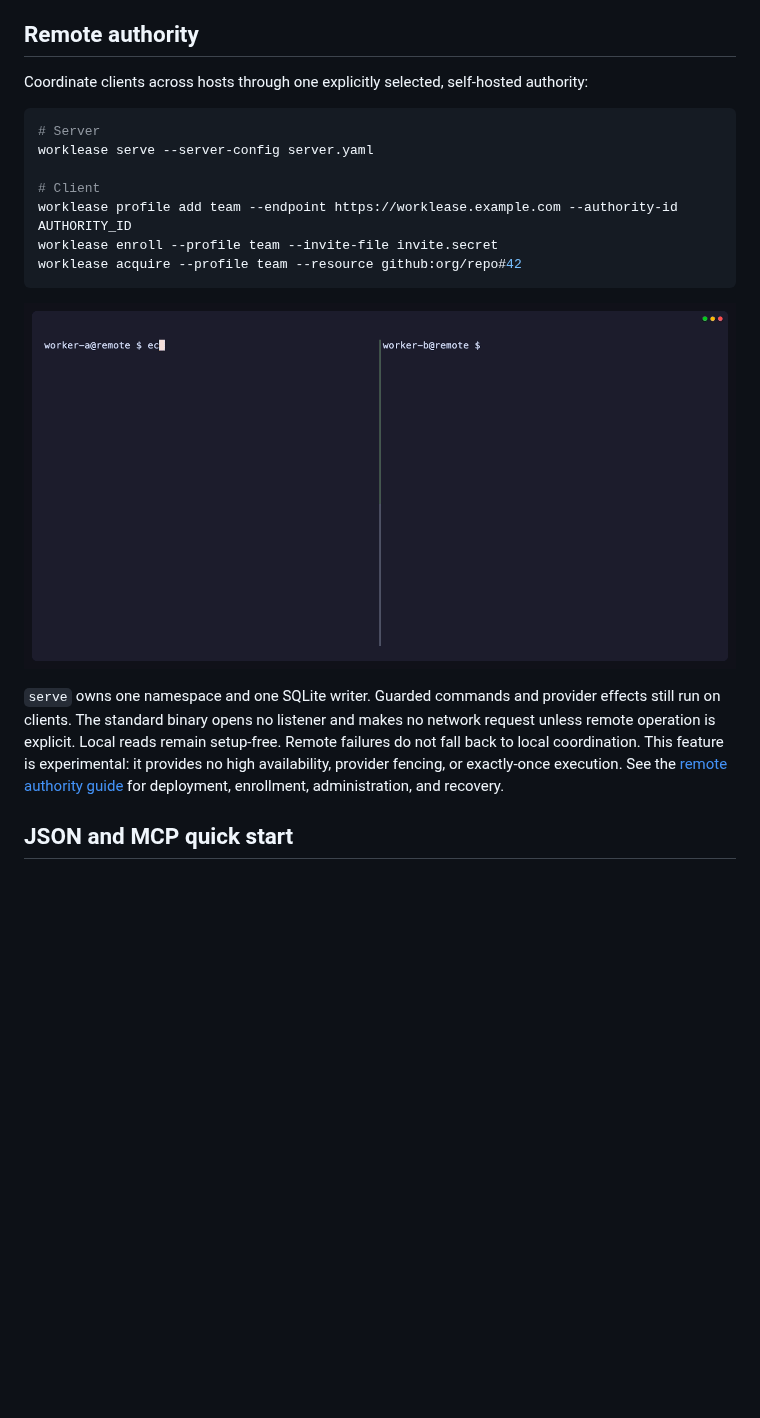
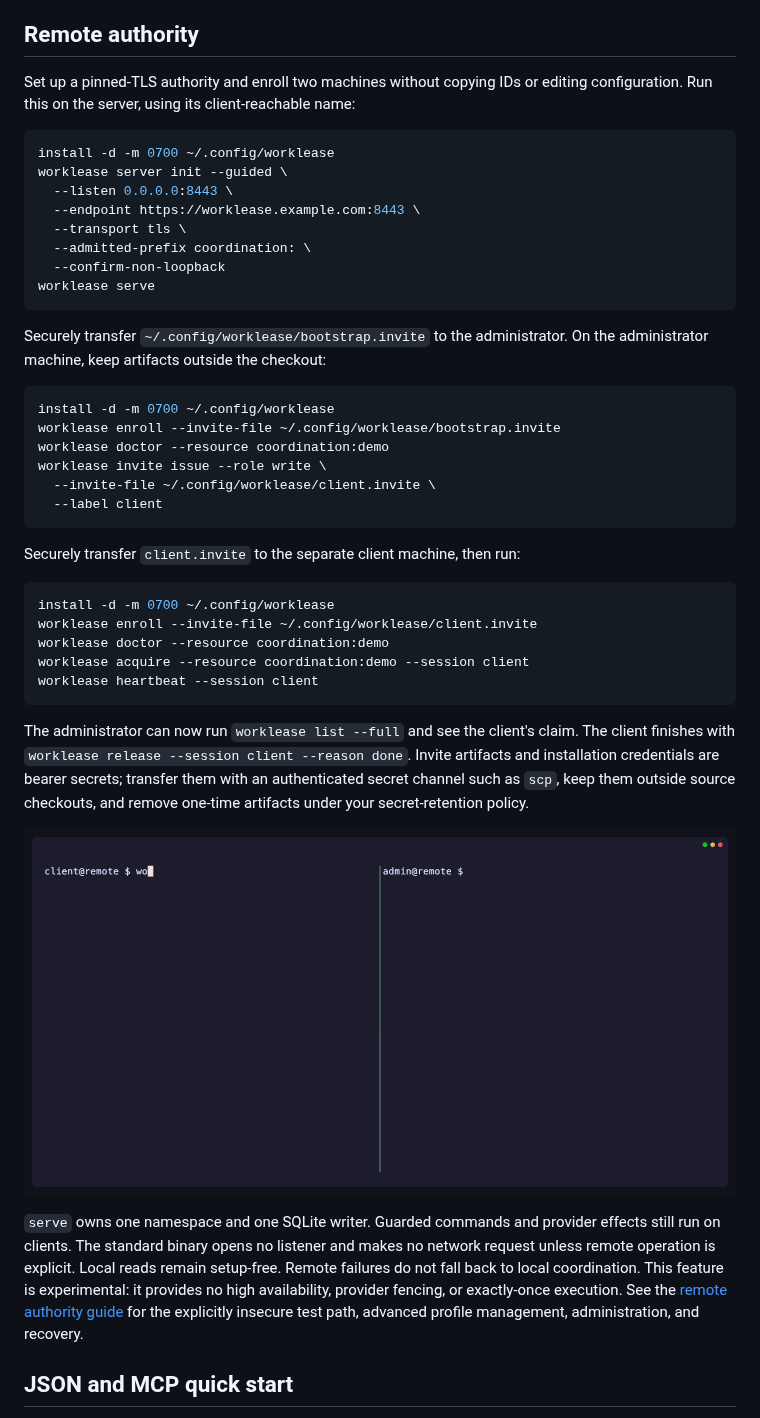
Before and after one commit to brettinternet/worklease, a Markdown page: README.md, the part around the change. Drawn GitHub-style; pictures changed too: docs/remote-demo.gif; blank space fills up the shorter version.

Commit message:
Add guided remote onboarding journey

````diff
--- a/README.md
+++ b/README.md
@@ -112,30 +112,58 @@ polling, coordination-only, and guarded-operation options.
 
 ## Remote authority
 
-Coordinate clients across hosts through one explicitly selected, self-hosted
-authority:
+Set up a pinned-TLS authority and enroll two machines without copying IDs or
+editing configuration. Run this on the server, using its client-reachable name:
 
 ```sh
-# Server
-worklease serve --server-config server.yaml
+install -d -m 0700 ~/.config/worklease
+worklease server init --guided \
+  --listen 0.0.0.0:8443 \
+  --endpoint https://worklease.example.com:8443 \
+  --transport tls \
+  --admitted-prefix coordination: \
+  --confirm-non-loopback
+worklease serve
+```
 
-# Client
-worklease profile add team --endpoint https://worklease.example.com --authority-id AUTHORITY_ID
-worklease enroll --profile team --invite-file invite.secret
-worklease acquire --profile team --resource github:org/repo#42
+Securely transfer `~/.config/worklease/bootstrap.invite` to the administrator.
+On the administrator machine, keep artifacts outside the checkout:
+
+```sh
+install -d -m 0700 ~/.config/worklease
+worklease enroll --invite-file ~/.config/worklease/bootstrap.invite
+worklease doctor --resource coordination:demo
+worklease invite issue --role write \
+  --invite-file ~/.config/worklease/client.invite \
+  --label client
 ```
+
+Securely transfer `client.invite` to the separate client machine, then run:
+
+```sh
+install -d -m 0700 ~/.config/worklease
+worklease enroll --invite-file ~/.config/worklease/client.invite
+worklease doctor --resource coordination:demo
+worklease acquire --resource coordination:demo --session client
+worklease heartbeat --session client
+```
+
+The administrator can now run `worklease list --full` and see the client's
+claim. The client finishes with `worklease release --session client --reason done`.
+Invite artifacts and installation credentials are bearer secrets; transfer them
+with an authenticated secret channel such as `scp`, keep them outside source
+checkouts, and remove one-time artifacts under your secret-retention policy.
 
 ![Two workers coordinating through a Worklease remote authority](docs/remote-demo.gif)
 
 `serve` owns one namespace and one SQLite writer. Guarded commands and provider
 effects still run on clients. The standard binary opens no listener and makes
-no network request unless remote operation is explicit.
-Local reads remain setup-free.
-Remote failures do not fall back to local coordination. This feature is
-experimental: it provides no high availability,
-provider fencing, or exactly-once execution. See the
-[remote authority guide](docs/remote-claim-authority.md)
-for deployment, enrollment, administration, and recovery.
+no network request unless remote operation is explicit. Local reads remain
+setup-free. Remote failures do not fall back to local coordination. This feature
+is experimental: it provides no high availability, provider fencing, or
+exactly-once execution. See the [remote authority guide](docs/remote-claim-authority.md)
+for the explicitly insecure test path, advanced profile management,
+administration, and recovery.
 
 ## JSON and MCP quick start
 
````
Also changed, not shown: docs/container.md (+32 -33 lines), docs/remote-claim-authority.md (+93 -2 lines), 4 other files.
